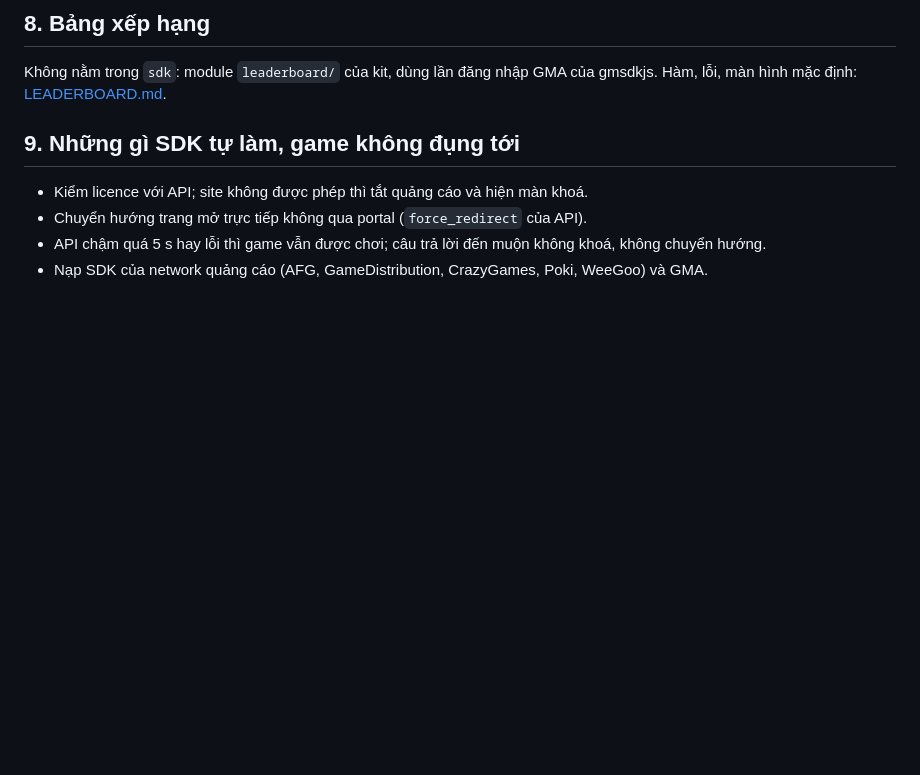
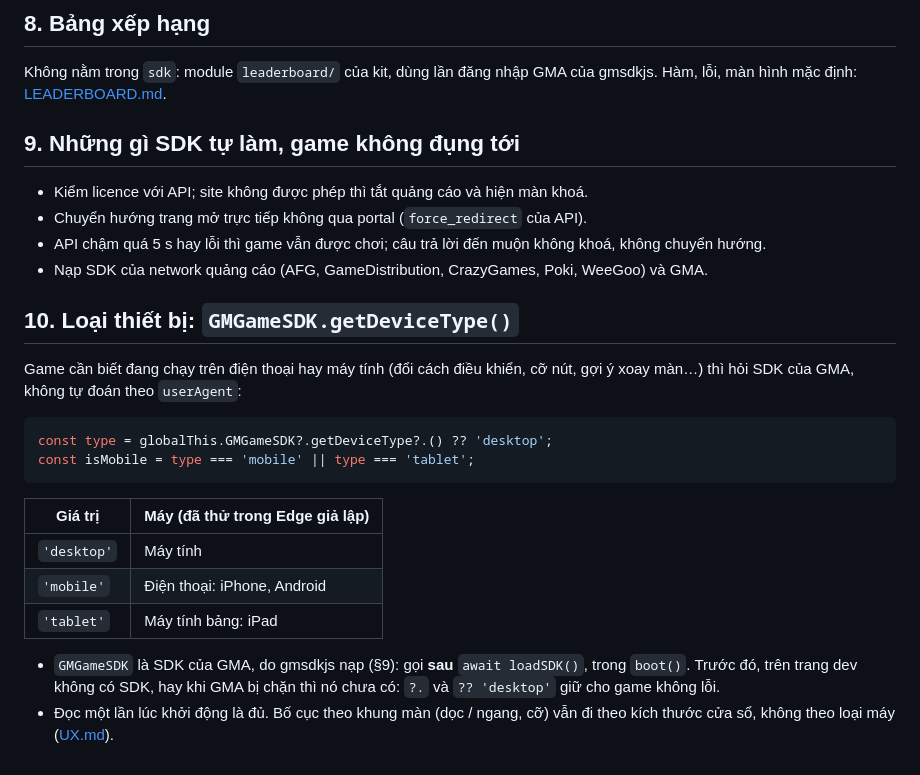
Before and after one commit to GM-TuePV/GMSDK_JS, a Markdown page: docs/API.md, the part around the change. GitHub-like rendering; blank space fills up the shorter version.

Commit message:
kit 1.0.1: API §10 loại thiết bị — GMGameSDK.getDeviceType() (desktop | mobile | tablet), gọi sau loadSDK, mặc định desktop
Co-Authored-By: Claude Opus 5.5 <noreply@anthropic.com>

````diff
--- a/docs/API.md
+++ b/docs/API.md
@@ -115,3 +115,21 @@ Không nằm trong `sdk`: module `leaderboard/` của kit, dùng lần đăng nh
 - Chuyển hướng trang mở trực tiếp không qua portal (`force_redirect` của API).
 - API chậm quá 5 s hay lỗi thì game vẫn được chơi; câu trả lời đến muộn không khoá, không chuyển hướng.
 - Nạp SDK của network quảng cáo (AFG, GameDistribution, CrazyGames, Poki, WeeGoo) và GMA.
+
+## 10. Loại thiết bị: `GMGameSDK.getDeviceType()`
+
+Game cần biết đang chạy trên điện thoại hay máy tính (đổi cách điều khiển, cỡ nút, gợi ý xoay màn…) thì hỏi SDK của GMA, không tự đoán theo `userAgent`:
+
+```js
+const type = globalThis.GMGameSDK?.getDeviceType?.() ?? 'desktop';
+const isMobile = type === 'mobile' || type === 'tablet';
+```
+
+| Giá trị | Máy (đã thử trong Edge giả lập) |
+| --- | --- |
+| `'desktop'` | Máy tính |
+| `'mobile'` | Điện thoại: iPhone, Android |
+| `'tablet'` | Máy tính bảng: iPad |
+
+- `GMGameSDK` là SDK của GMA, do gmsdkjs nạp (§9): gọi **sau** `await loadSDK()`, trong `boot()`. Trước đó, trên trang dev không có SDK, hay khi GMA bị chặn thì nó chưa có: `?.` và `?? 'desktop'` giữ cho game không lỗi.
+- Đọc một lần lúc khởi động là đủ. Bố cục theo khung màn (dọc / ngang, cỡ) vẫn đi theo kích thước cửa sổ, không theo loại máy ([UX.md](UX.md)).
````
